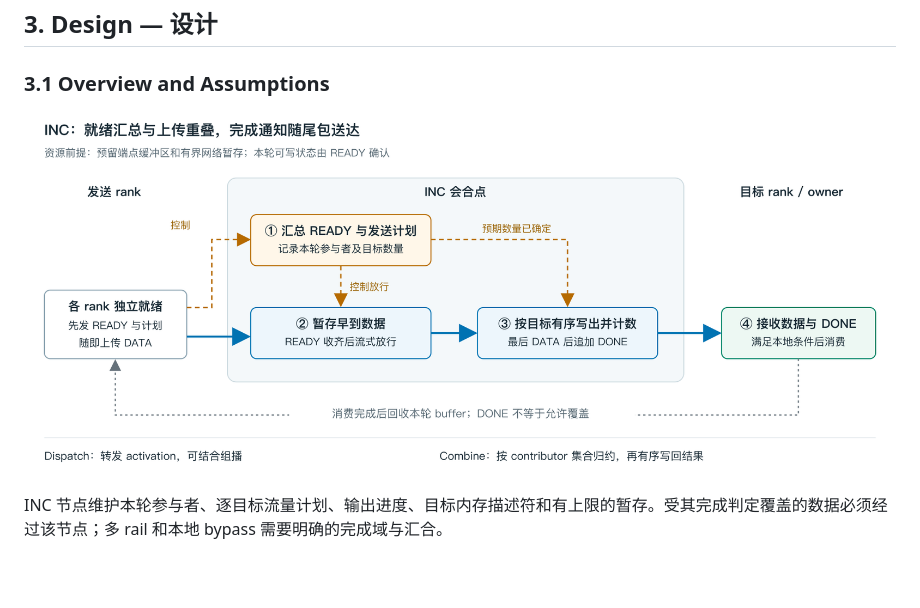
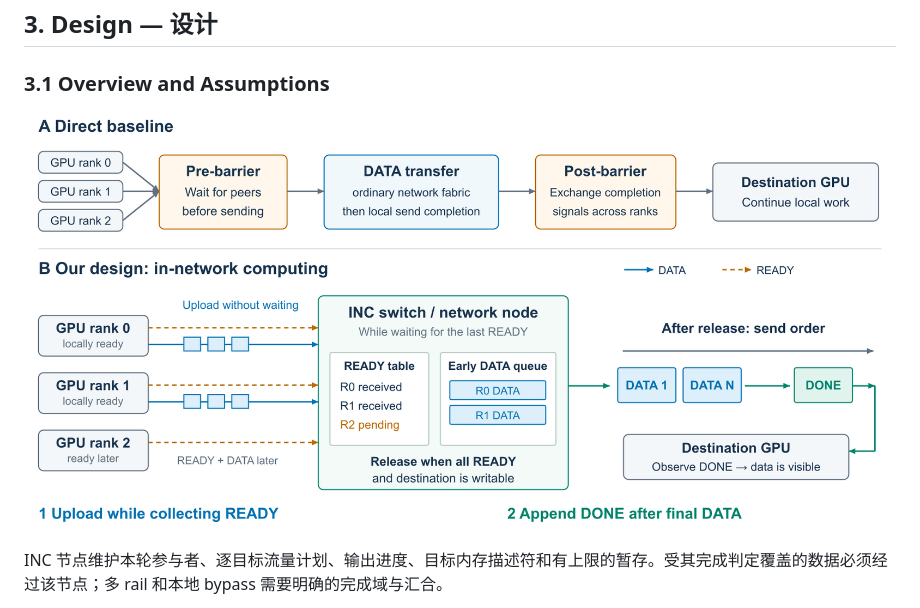
Before and after one commit to mkbk-with-circle/INC_Sync, a Markdown page: outline/inc_moe_sync_outline.md, the part around the change. Rendered like a GitHub page; pictures changed too: outline/figures/inc-overview.png (added); blank space fills up the shorter version.

```diff
--- a/outline/inc_moe_sync_outline.md
+++ b/outline/inc_moe_sync_outline.md
@@ -35,7 +35,7 @@ rank 通过集合操作或点对点写入与轮询，交换路由、计数及就
 
 ### 3.1 Overview and Assumptions
 
-![INC 协调流程](figures/inc-coordination-flow.png)
+![Direct 与 INC 对照：上传与就绪汇总重叠，完成通知紧跟尾数据](figures/inc-overview.png)
 
 INC 节点维护本轮参与者、逐目标流量计划、输出进度、目标内存描述符和有上限的暂存。受其完成判定覆盖的数据必须经过该节点；多 rail 和本地 bypass 需要明确的完成域与汇合。
 
```
Also changed, not shown: SOURCE_README.md (+4 -3 lines), figures/inc-overview-notes.md (added, +13 -0 lines), 6 other files.
